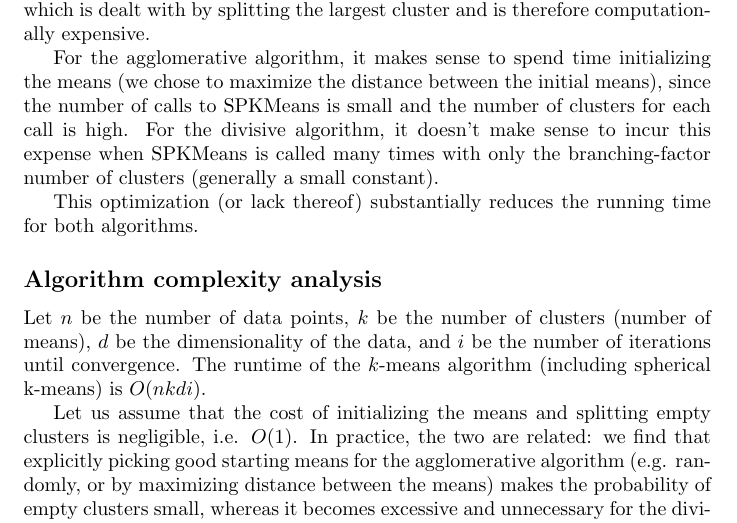
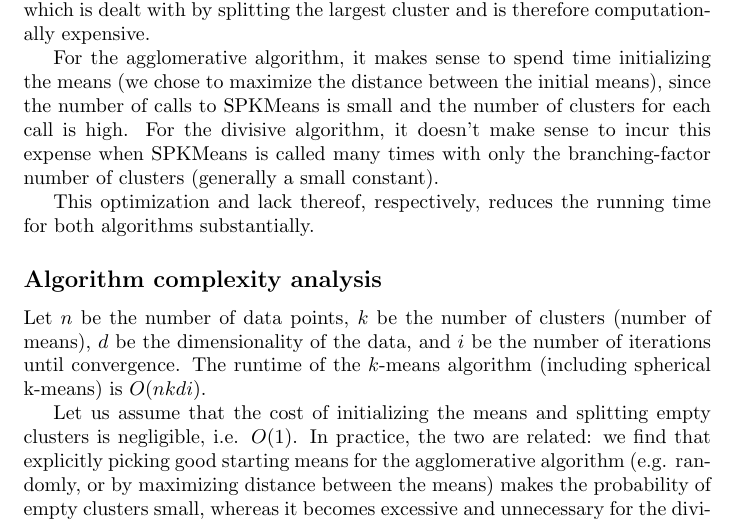
Before and after one commit to 1heart/amalthea, a LaTeX document (writing/tech_report_1/tex/hierarchical_clustering.tex): part of page 3 of 4, cut so that both start at the same text. Compiled offline with pdfLaTeX.

Commit message:
Rewording

```diff
--- a/writing/tech_report_1/tex/hierarchical_clustering.tex
+++ b/writing/tech_report_1/tex/hierarchical_clustering.tex
@@ -120,7 +120,7 @@ In $k$-means, there is a choice of initial mean initialization. This affects the
 
 For the agglomerative algorithm, it makes sense to spend time initializing the means (we chose to maximize the distance between the initial means), since the number of calls to SPKMeans is small and the number of clusters for each call is high. For the divisive algorithm, it doesn't make sense to incur this expense when SPKMeans is called many times with only the branching-factor number of clusters (generally a small constant).
 
-This optimization (or lack thereof) substantially reduces the running time for both algorithms.
+This optimization and lack thereof, respectively, reduces the running time for both algorithms substantially.
 
 \subsection*{Algorithm complexity analysis}
 
```
Also changed, not shown: writing/tech_report_1/tech_report_1.pdf, writing/tech_report_1/tex/hierarchical_clustering.pdf.
